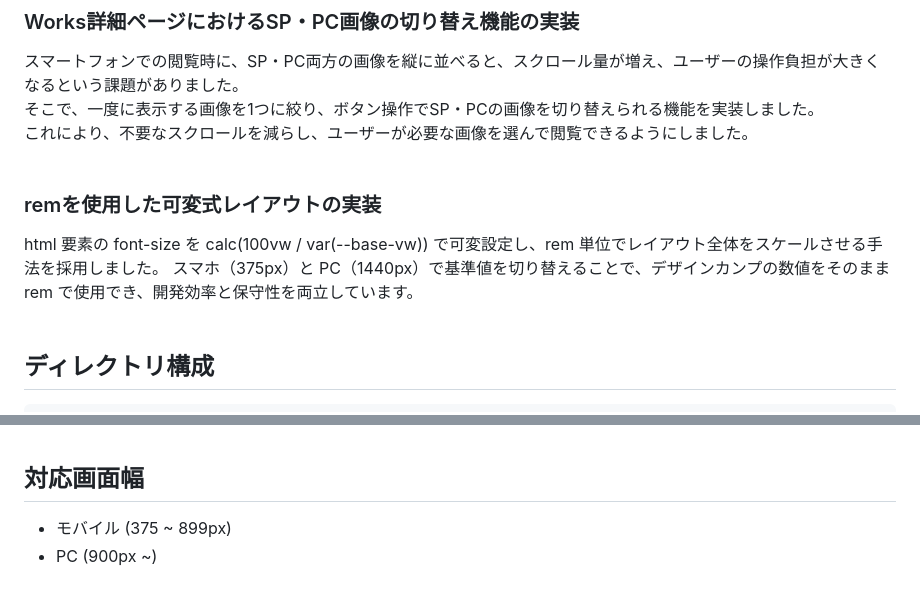
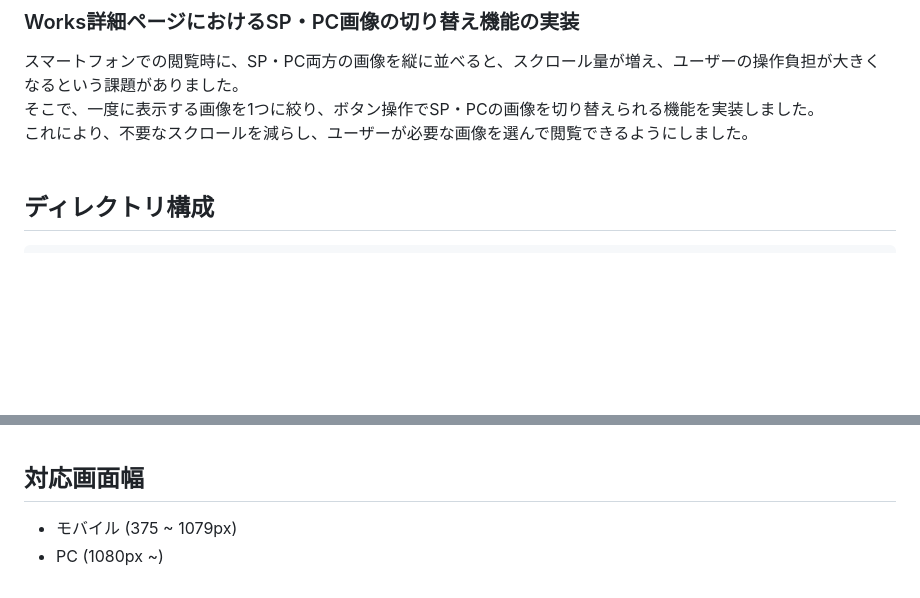
Before and after one commit to matsuriki980/my_portfolio, a Markdown page: README.md, 2 parts joined by grey strips. GitHub-like rendering; blank space fills up the shorter version.

Commit message:
Revise layout section and screen width specifications
Updated layout implementation details and adjusted screen width ranges.

```diff
--- a/README.md
+++ b/README.md
@@ -85,11 +85,6 @@ Webコーダーとして内定をいただくことを目的に制作した、
 これにより、不要なスクロールを減らし、ユーザーが必要な画像を選んで閲覧できるようにしました。
 <br>
 <br>
-### remを使用した可変式レイアウトの実装
-html 要素の font-size を calc(100vw / var(--base-vw)) で可変設定し、rem 単位でレイアウト全体をスケールさせる手法を採用しました。
-スマホ（375px）と PC（1440px）で基準値を切り替えることで、デザインカンプの数値をそのまま rem で使用でき、開発効率と保守性を両立しています。
-<br>
-<br>
 
 ## ディレクトリ構成
 
@@ -156,5 +151,5 @@ html 要素の font-size を calc(100vw / var(--base-vw)) で可変設定し、r
 
 ## 対応画面幅
 
-- モバイル (375 ~ 899px)
-- PC (900px ~)
+- モバイル (375 ~ 1079px)
+- PC (1080px ~)
```
